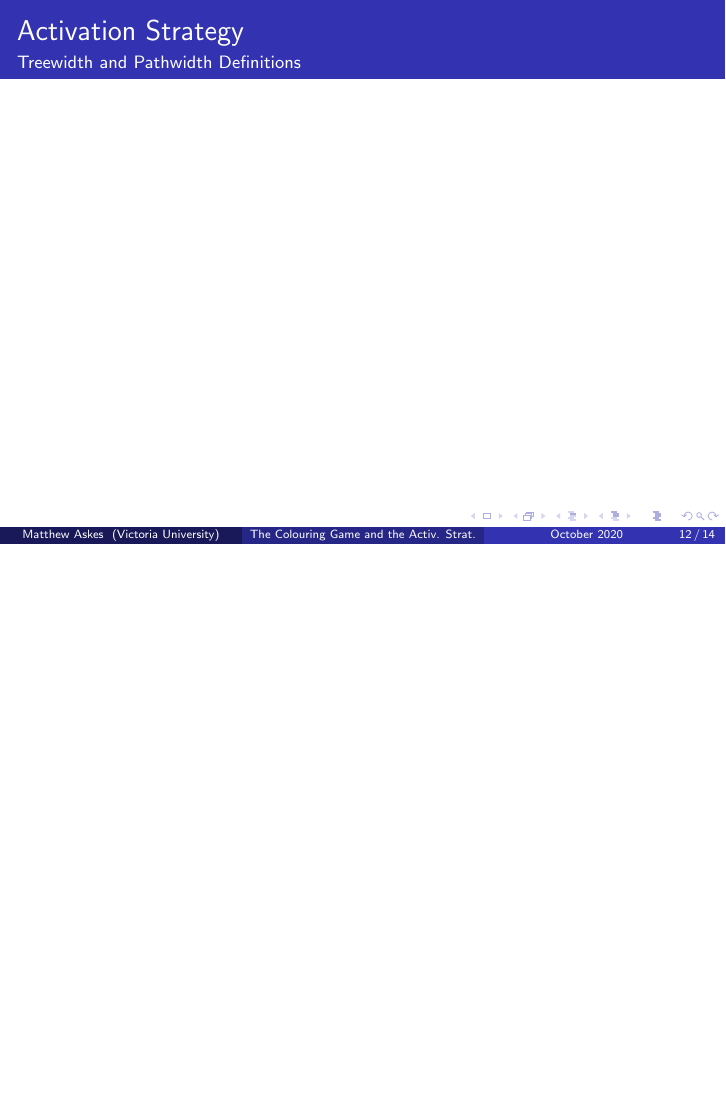
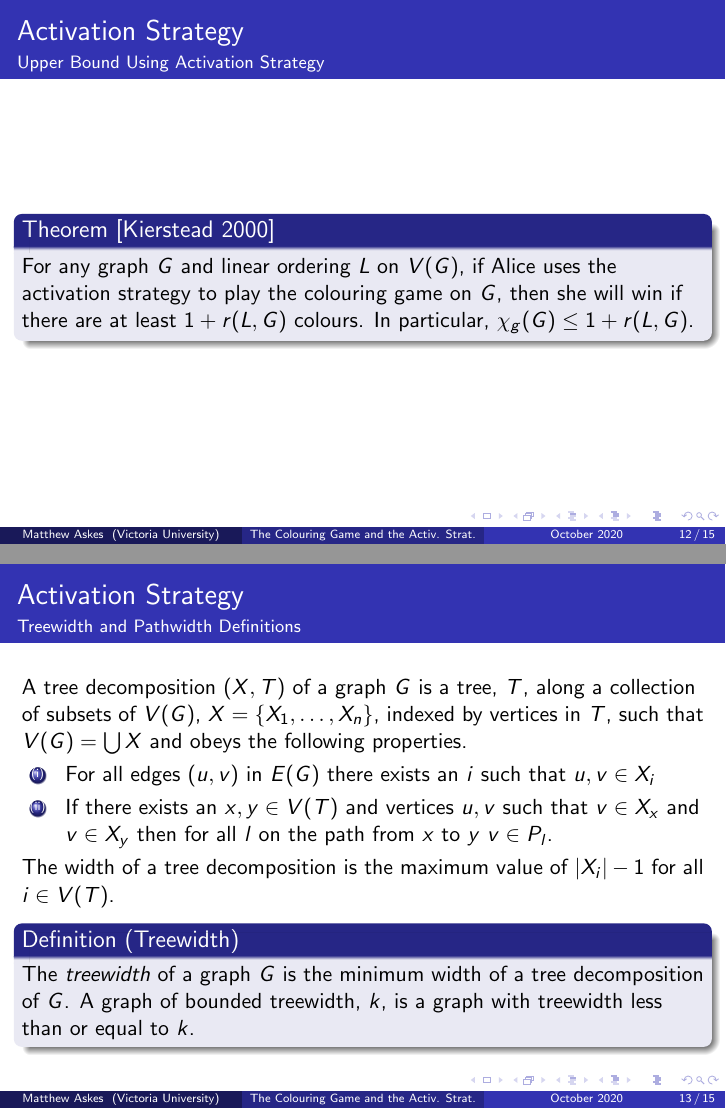
Before and after one commit to askes5/graphColouringGame, LaTeX slides (latexReport/presentation_final/presentation_final.tex): page 14 of 16 before the commit and pages 14 and 15 of 19 after it, the two joined at a grey line, the shorter picture padded with empty space. Compiled offline with pdfLaTeX.

Commit message:
Update presentation_final.tex

```diff
--- a/latexReport/presentation_final/presentation_final.tex
+++ b/latexReport/presentation_final/presentation_final.tex
@@ -194,3 +220,6 @@
+    \begin{block}{Theorem [Kierstead 2000]}
+        For any graph $G$ and linear ordering $L$ on $V(G)$, if Alice uses the activation strategy to play the colouring game on $G$, then she will win if there are at least $1+r(L, G)$ colours. In particular, $\chi_g(G) \leq 1+r(L, G)$.
+    \end{block}
 \end{frame}
 
 %-------------------------------frame 9------------------------------------------
@@ -198,12 +227,40 @@
 \begin{frame}{\secname}{Treewidth and Pathwidth Definitions}
     %Treewidth and pathwidth and their linear orders 13., 14.
 
+
+    A tree decomposition $(X,T)$ of a graph $G$ is a tree, $T$, along a collection of subsets of $V(G)$, $X=\{X_1,\dots,X_n\}$, indexed by vertices in $T$, such that $V(G)=\bigcup X$ and obeys the following properties.
+    \begin{enumerate}[(i)]
+        \item For all edges $(u,v)$ in $E(G)$ there exists an $i$ such that $u,v\in X_i$
+        \item  If there exists an $x,y\in V(T)$ and vertices $u,v$ such that $v\in X_x$ and $v\in X_y$ then for all $l$ on the path from $x$ to $y$ $v\in P_l$.
+    \end{enumerate}
+    The width of a tree decomposition is the maximum value of $|X_i| -1$ for all $i\in V(T)$.
+
+
+    \begin{definition}[Treewidth]
+        The \textit{treewidth} of a graph $G$ is the minimum width of a tree decomposition of $G$.
+        A graph of bounded treewidth, $k$, is a graph with treewidth less than or equal to $k$.
+    \end{definition}
+
 \end{frame}
 
 %-------------------------------frame 10------------------------------------------
 
 \begin{frame}{\secname}{Treewidth and Pathwidth Bounds}
     %bounds for treewidth, pathwidth, trees, ?planar graphs?, 15.
+    Some bounds using the activation strategy are as follows,
+    \begin{itemize}
+        \item For a tree $T$ \begin{flalign*}
+            &&\chi_g(T) = 4 && \text{[Kierstead 2000]}
+        \end{flalign*}
+        \pause
+        \item For $G$ a graph of pathwidth $k$\begin{flalign*}
+       & &\chi_g(G) \leq 3k + 1\ && \text{[Bodlaender 1998]]}
+        \end{flalign*}
+        \pause
+        \item For $G$ a graph of treewidth $k$\begin{flalign*}
+        & &\chi_g(G) \leq 3k + 2\ && \text{[Wu, Zhu 2008]]}
+        \end{flalign*}
+    \end{itemize}
 
 \end{frame}
 
```
Also changed, not shown: latexReport/presentation_final/presentation_final.tex (32 more changed lines).
